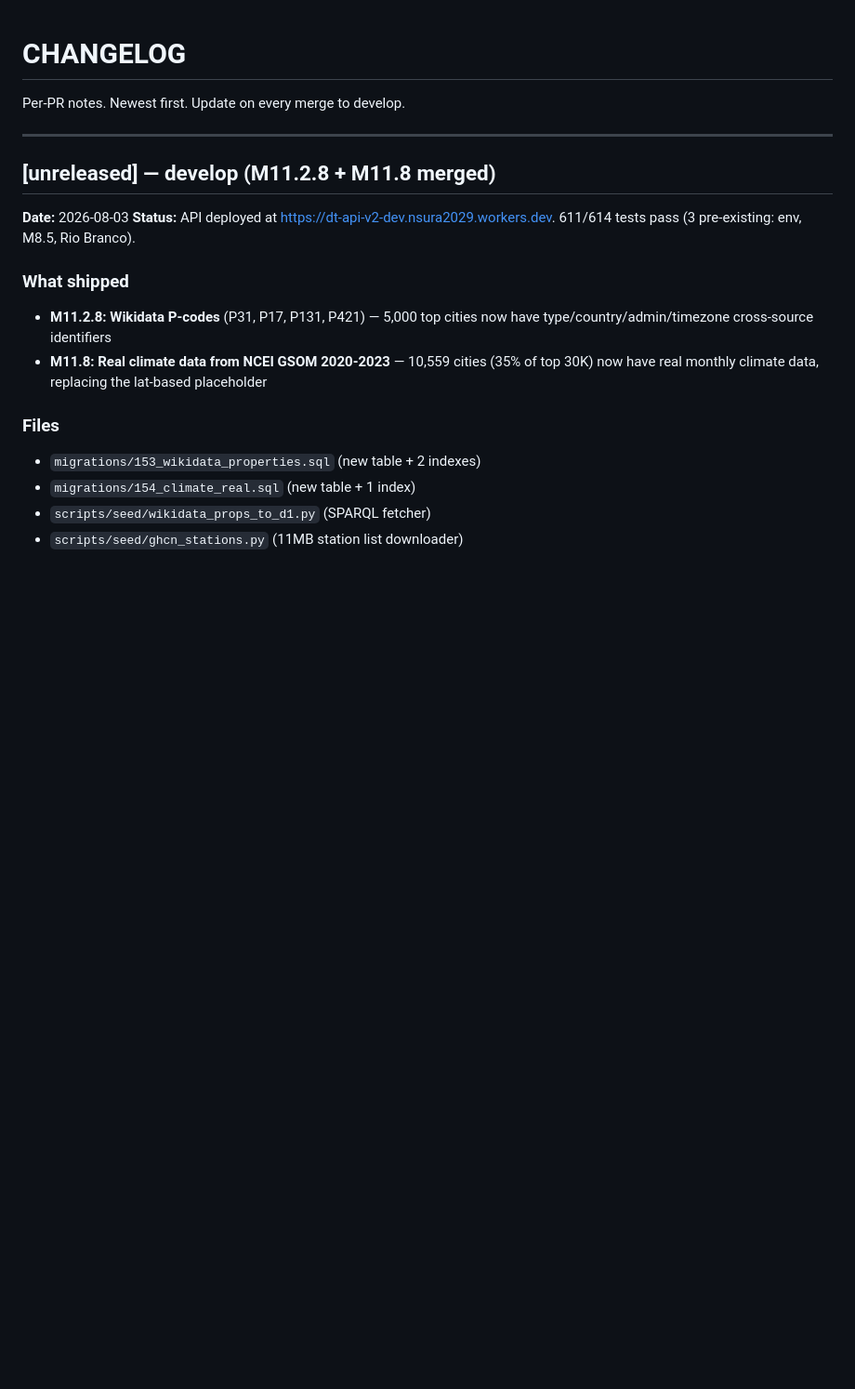
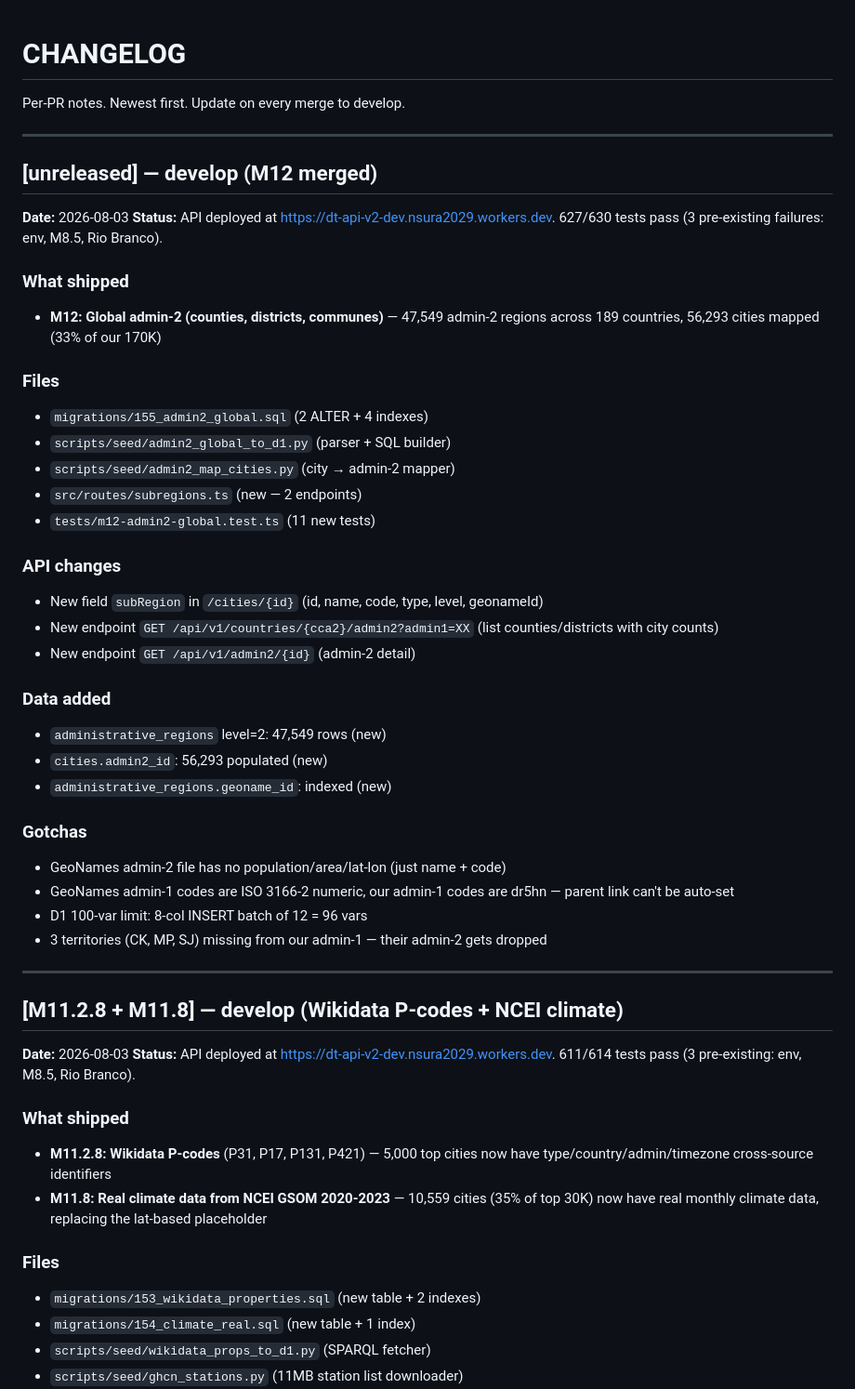
Before and after one commit to nsura2029-art/dateandtime-api-v2, a Markdown page: CHANGELOG.md, the part around the change. Shown at 93% size. Drawn GitHub-style; blank space fills up the shorter version.

Commit message:
Update STATUS + CHANGELOG for M12 (admin-2 global)

```diff
--- a/CHANGELOG.md
+++ b/CHANGELOG.md
@@ -4,7 +4,45 @@ Per-PR notes. Newest first. Update on every merge to develop.
 
 ---
 
-## [unreleased] — develop (M11.2.8 + M11.8 merged)
+## [unreleased] — develop (M12 merged)
+
+**Date:** 2026-08-03
+**Status:** API deployed at https://dt-api-v2-dev.nsura2029.workers.dev. 627/630 tests pass (3 pre-existing failures: env, M8.5, Rio Branco).
+
+### What shipped
+
+- **M12: Global admin-2 (counties, districts, communes)** — 47,549 admin-2 regions across 189 countries, 56,293 cities mapped (33% of our 170K)
+
+### Files
+
+- `migrations/155_admin2_global.sql` (2 ALTER + 4 indexes)
+- `scripts/seed/admin2_global_to_d1.py` (parser + SQL builder)
+- `scripts/seed/admin2_map_cities.py` (city → admin-2 mapper)
+- `src/routes/subregions.ts` (new — 2 endpoints)
+- `tests/m12-admin2-global.test.ts` (11 new tests)
+
+### API changes
+
+- New field `subRegion` in `/cities/{id}` (id, name, code, type, level, geonameId)
+- New endpoint `GET /api/v1/countries/{cca2}/admin2?admin1=XX` (list counties/districts with city counts)
+- New endpoint `GET /api/v1/admin2/{id}` (admin-2 detail)
+
+### Data added
+
+- `administrative_regions` level=2: 47,549 rows (new)
+- `cities.admin2_id`: 56,293 populated (new)
+- `administrative_regions.geoname_id`: indexed (new)
+
+### Gotchas
+
+- GeoNames admin-2 file has no population/area/lat-lon (just name + code)
+- GeoNames admin-1 codes are ISO 3166-2 numeric, our admin-1 codes are dr5hn — parent link can't be auto-set
+- D1 100-var limit: 8-col INSERT batch of 12 = 96 vars
+- 3 territories (CK, MP, SJ) missing from our admin-1 — their admin-2 gets dropped
+
+---
+
+## [M11.2.8 + M11.8] — develop (Wikidata P-codes + NCEI climate)
 
 **Date:** 2026-08-03
 **Status:** API deployed at https://dt-api-v2-dev.nsura2029.workers.dev. 611/614 tests pass (3 pre-existing: env, M8.5, Rio Branco).
```
Also changed, not shown: STATUS.md (+2 -2 lines), reports/m12-admin2-global-result.md (added, +215 -0 lines).
